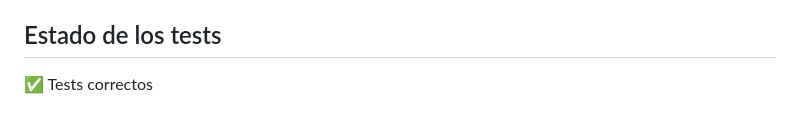
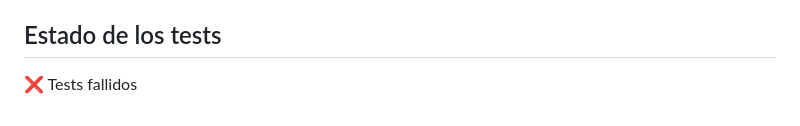
Before and after one commit to Celia439/2526_DAW_u1_action, a Markdown page: README.md, the part around the change. GitHub-like rendering.

Commit message:
Update README con estado de tests

```diff
--- a/README.md
+++ b/README.md
@@ -337,4 +337,4 @@ Con estas extensiones conseguireis:
 Este proyecto sirve para aprender a usar GitHub Actions 🚀
 
 ## Estado de los tests
-✅ Tests correctos
+❌ Tests fallidos
```
